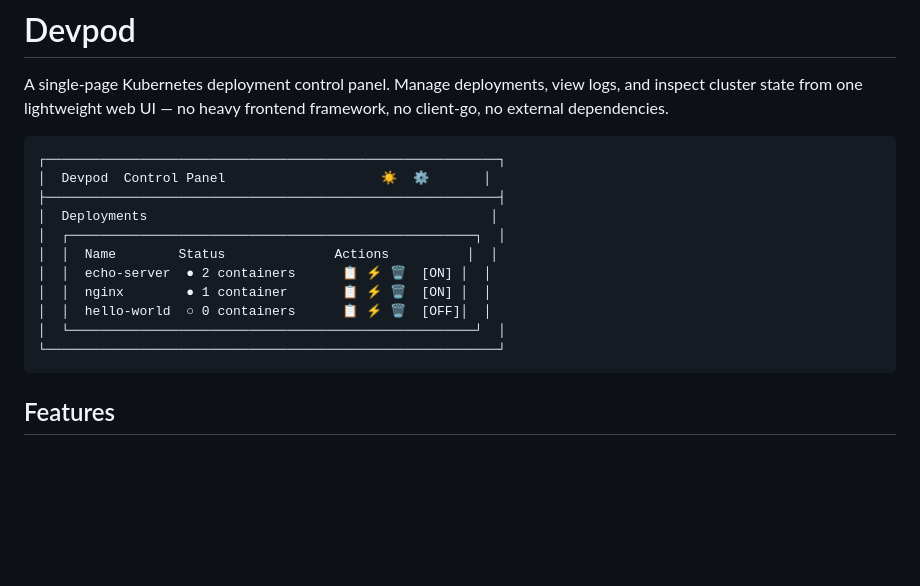
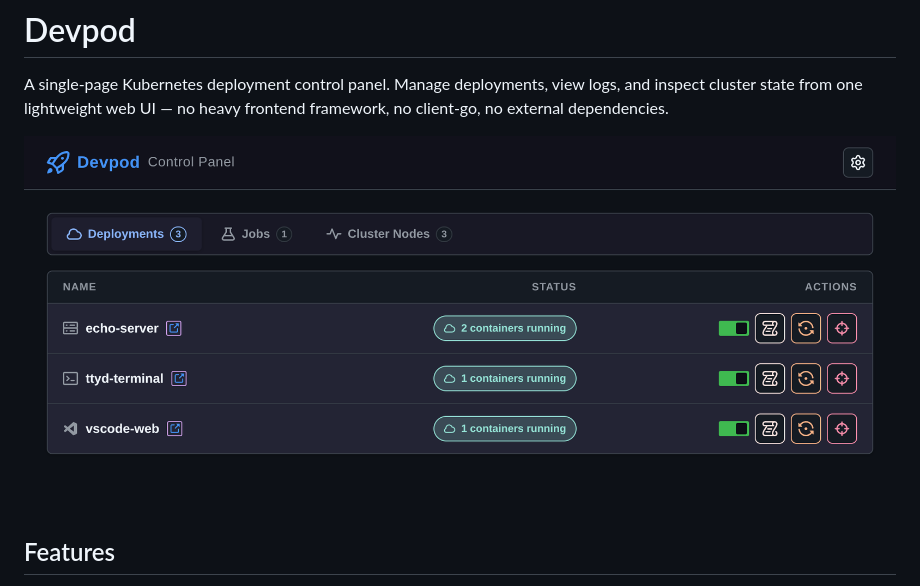
Before and after one commit to mattsn0w/k8s-app-dashboard, a Markdown page: README.md, the part around the change. GitHub-like rendering; pictures changed too: docs/screenshot.png (added); blank space fills up the shorter version.

````diff
--- a/README.md
+++ b/README.md
@@ -2,19 +2,7 @@
 
 A single-page Kubernetes deployment control panel. Manage deployments, view logs, and inspect cluster state from one lightweight web UI — no heavy frontend framework, no client-go, no external dependencies.
 
-```
-┌──────────────────────────────────────────────────────────┐
-│  Devpod  Control Panel                    ☀️  ⚙️       │
-├──────────────────────────────────────────────────────────┤
-│  Deployments                                            │
-│  ┌────────────────────────────────────────────────────┐  │
-│  │  Name        Status              Actions          │  │
-│  │  echo-server  ● 2 containers      📋 ⚡ 🗑  [ON] │  │
-│  │  nginx        ● 1 container       📋 ⚡ 🗑  [ON] │  │
-│  │  hello-world  ○ 0 containers      📋 ⚡ 🗑  [OFF]│  │
-│  └────────────────────────────────────────────────────┘  │
-└──────────────────────────────────────────────────────────┘
-```
+![Devpod control panel](docs/screenshot.png)
 
 ## Features
 
````
Also changed, not shown: issues/INDEX.md (+1 -1 lines), issues/SEC-07-cors-open.md (+22 -0 lines), 2 other files.
